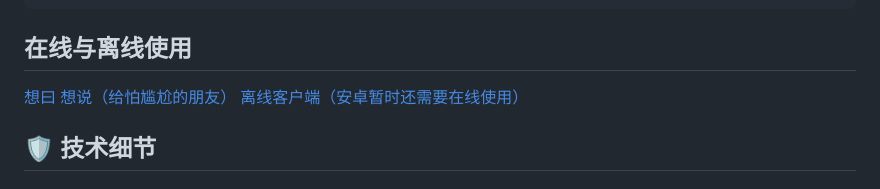
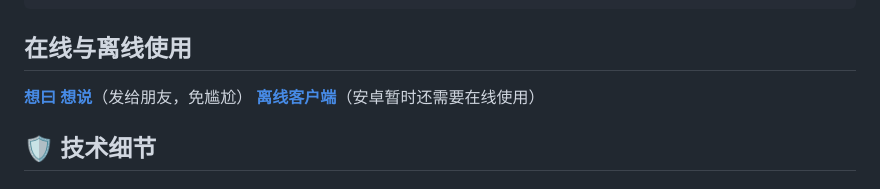
Before and after one commit to jjvixafbhydm-sudo/XiangYue, a Markdown page: README.md, the part around the change. Drawn GitHub-style.

```diff
--- a/README.md
+++ b/README.md
@@ -26,7 +26,9 @@ J7ni11NnCUEe1+GtZcIWoJcKNgzsyN8K8BQBKnDn/1mLPkv2ul1VUcedyoIgZpXcNUKfy3HhZI6soaa5
 
 ## 在线与离线使用
 
-[想曰](https://xyue.515188.xyz/)      [想说（给怕尴尬的朋友）](https://xshuo.515188.xyz/)      [离线客户端（安卓暂时还需要在线使用）](https://github.com/fzxx/XiangYue/releases)
+[**想曰**](https://xyue.515188.xyz/)
+[**想说**](https://xshuo.515188.xyz/)（发给朋友，免尴尬）
+[**离线客户端**](https://github.com/fzxx/XiangYue/releases)（安卓暂时还需要在线使用）
 
 ## 🛡️ 技术细节
 
```
